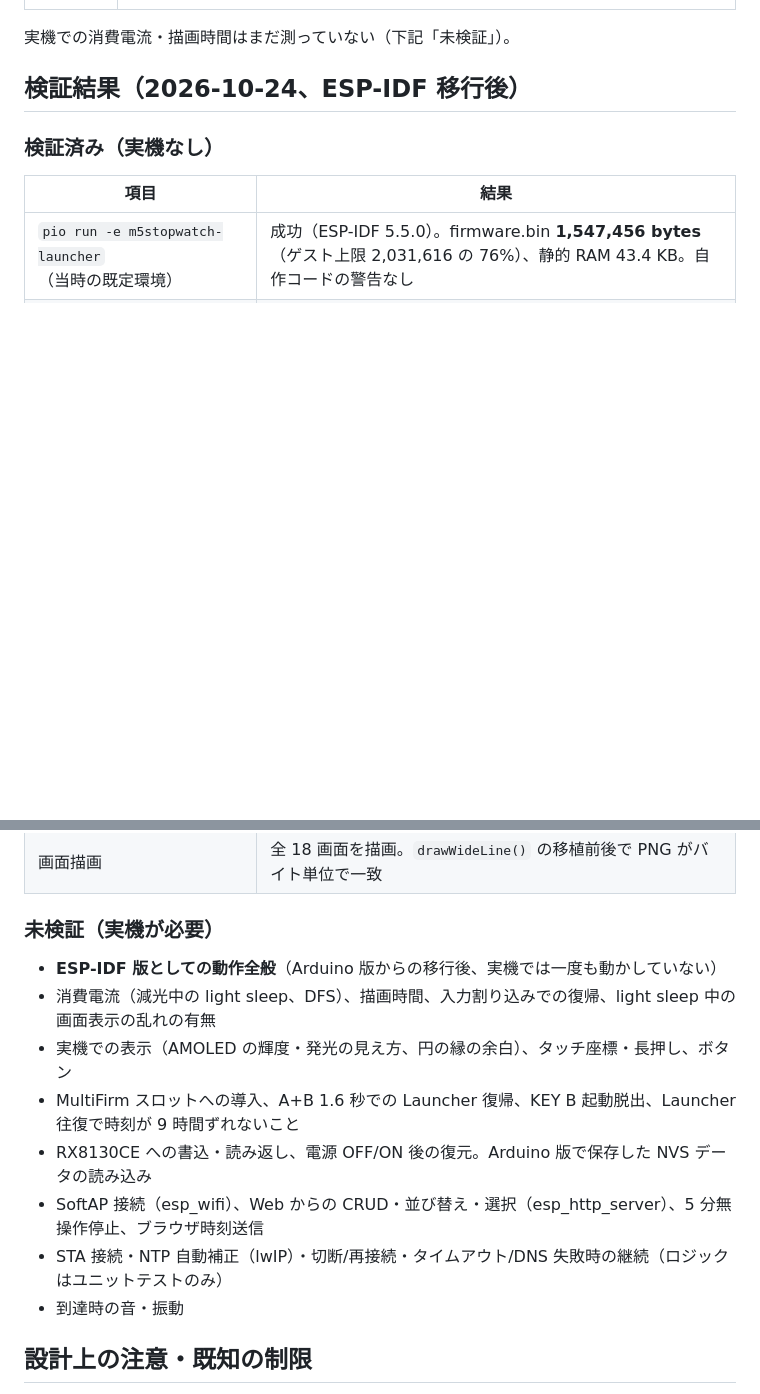
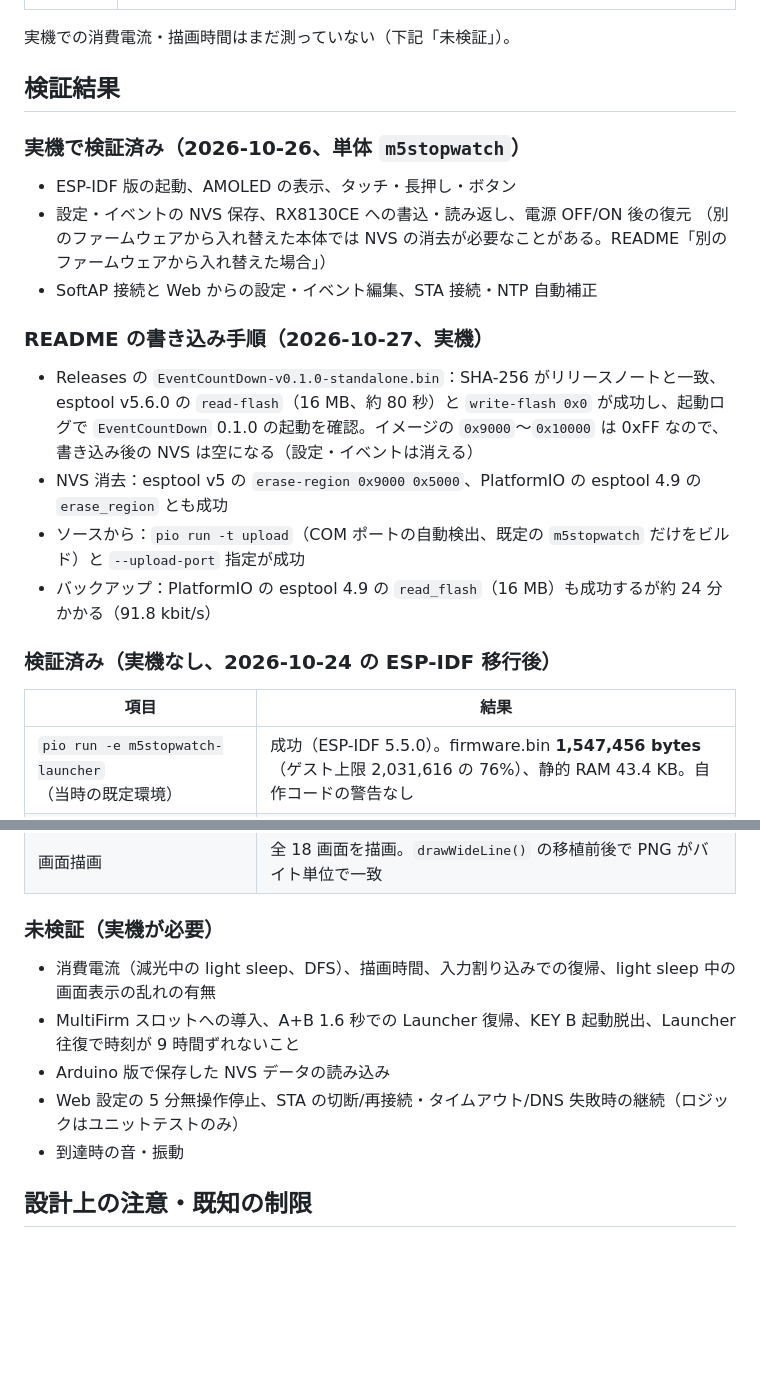
Before and after one commit to denchi-45/M5StopWatch-EventCountDown, a Markdown page: docs/DEVELOPMENT.md, 2 parts joined by grey strips. GitHub-like rendering; blank space fills up the shorter version.

```diff
--- a/docs/DEVELOPMENT.md
+++ b/docs/DEVELOPMENT.md
@@ -120,9 +120,25 @@ sim/                            PC シミュレータ用の差し替え（KvStor
 
 実機での消費電流・描画時間はまだ測っていない（下記「未検証」）。
 
-## 検証結果（2026-10-24、ESP-IDF 移行後）
+## 検証結果
 
-### 検証済み（実機なし）
+### 実機で検証済み（2026-10-26、単体 `m5stopwatch`）
+
+- ESP-IDF 版の起動、AMOLED の表示、タッチ・長押し・ボタン
+- 設定・イベントの NVS 保存、RX8130CE への書込・読み返し、電源 OFF/ON 後の復元
+  （別のファームウェアから入れ替えた本体では NVS の消去が必要なことがある。README「別のファームウェアから入れ替えた場合」）
+- SoftAP 接続と Web からの設定・イベント編集、STA 接続・NTP 自動補正
+
+### README の書き込み手順（2026-10-27、実機）
+
+- Releases の `EventCountDown-v0.1.0-standalone.bin`：SHA-256 がリリースノートと一致、esptool v5.6.0 の `read-flash`（16 MB、約 80 秒）と
+  `write-flash 0x0` が成功し、起動ログで `EventCountDown` 0.1.0 の起動を確認。イメージの `0x9000`〜`0x10000` は 0xFF なので、
+  書き込み後の NVS は空になる（設定・イベントは消える）
+- NVS 消去：esptool v5 の `erase-region 0x9000 0x5000`、PlatformIO の esptool 4.9 の `erase_region` とも成功
+- ソースから：`pio run -t upload`（COM ポートの自動検出、既定の `m5stopwatch` だけをビルド）と `--upload-port` 指定が成功
+- バックアップ：PlatformIO の esptool 4.9 の `read_flash`（16 MB）も成功するが約 24 分かかる（91.8 kbit/s）
+
+### 検証済み（実機なし、2026-10-24 の ESP-IDF 移行後）
 
 | 項目 | 結果 |
 |---|---|
@@ -137,13 +153,10 @@ sim/                            PC シミュレータ用の差し替え（KvStor
 
 ### 未検証（実機が必要）
 
-- **ESP-IDF 版としての動作全般**（Arduino 版からの移行後、実機では一度も動かしていない）
 - 消費電流（減光中の light sleep、DFS）、描画時間、入力割り込みでの復帰、light sleep 中の画面表示の乱れの有無
-- 実機での表示（AMOLED の輝度・発光の見え方、円の縁の余白）、タッチ座標・長押し、ボタン
 - MultiFirm スロットへの導入、A+B 1.6 秒での Launcher 復帰、KEY B 起動脱出、Launcher 往復で時刻が 9 時間ずれないこと
-- RX8130CE への書込・読み返し、電源 OFF/ON 後の復元。Arduino 版で保存した NVS データの読み込み
-- SoftAP 接続（esp_wifi）、Web からの CRUD・並び替え・選択（esp_http_server）、5 分無操作停止、ブラウザ時刻送信
-- STA 接続・NTP 自動補正（lwIP）・切断/再接続・タイムアウト/DNS 失敗時の継続（ロジックはユニットテストのみ）
+- Arduino 版で保存した NVS データの読み込み
+- Web 設定の 5 分無操作停止、STA の切断/再接続・タイムアウト/DNS 失敗時の継続（ロジックはユニットテストのみ）
 - 到達時の音・振動
 
 ## 設計上の注意・既知の制限
```
Also changed, not shown: README.md (+20 -3 lines).
